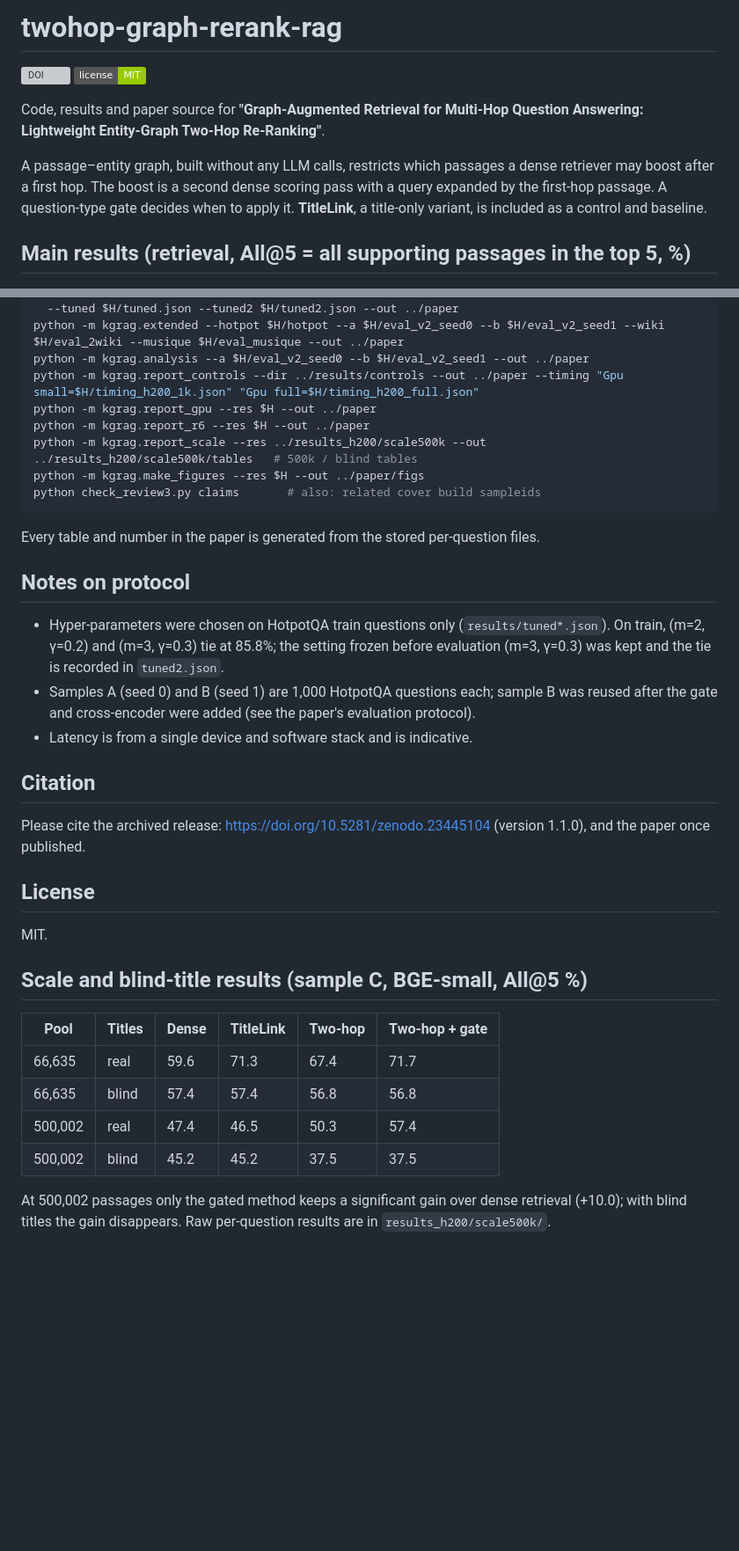
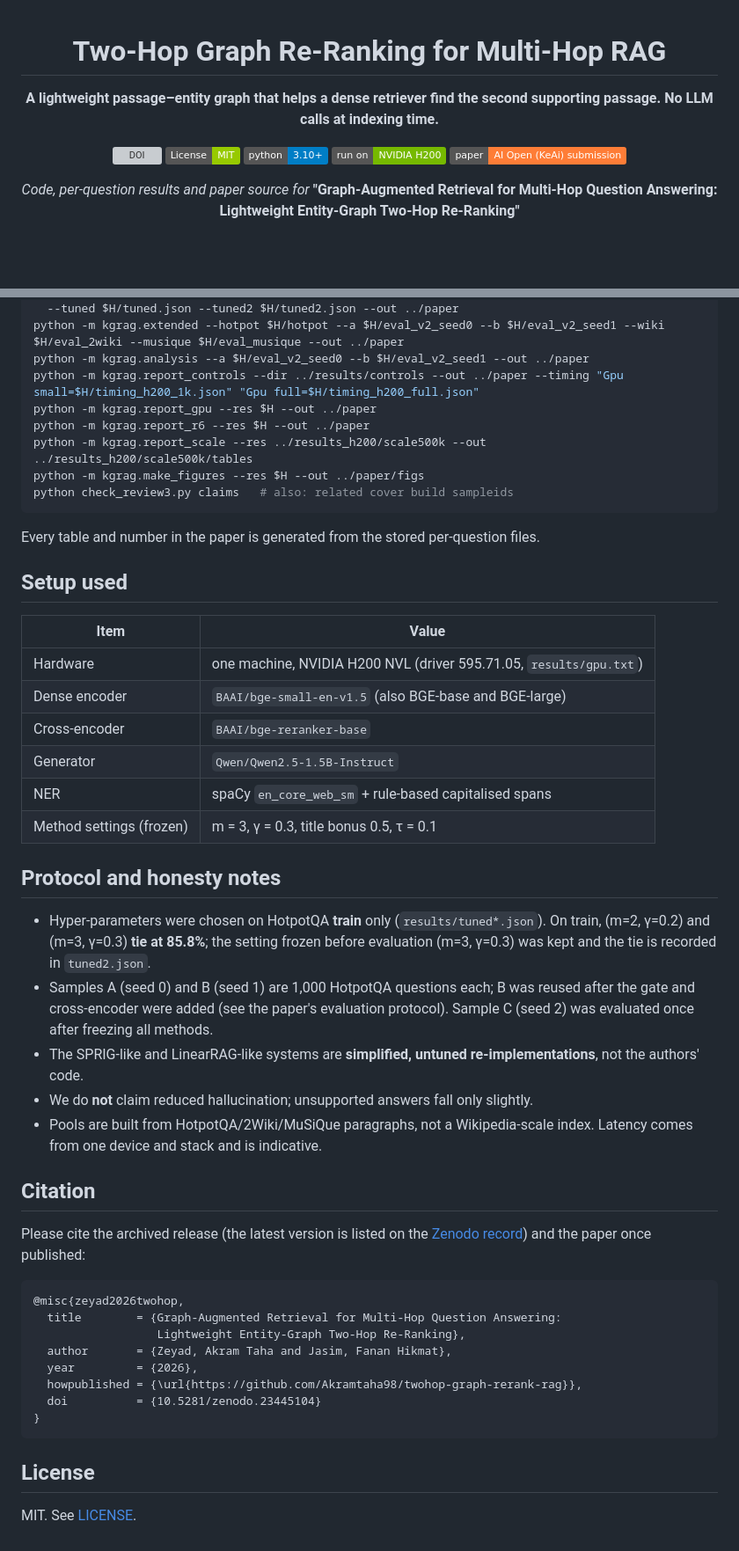
Before and after one commit to Akramtaha98/twohop-graph-rerank-rag, a Markdown page: README.md, 2 parts joined by grey strips. Shown at 88% size. Rendered like a GitHub page; folded sections open; badges without logos; blank space fills up the shorter version; grey boxes are pictures that could not be loaded.

````diff
--- a/README.md
+++ b/README.md
@@ -1,11 +1,14 @@
-# twohop-graph-rerank-rag
+<div align="center">
 
-[![DOI](https://img.shields.io/badge/DOI-10.5281%2Fzenodo.23445104-blue)](https://doi.org/10.5281/zenodo.23445104)
-[![License: MIT](https://img.shields.io/badge/license-MIT-green.svg)](LICENSE)
+# Two-Hop Graph Re-Ranking for Multi-Hop RAG
 
-Code, results and paper source for **"Graph-Augmented Retrieval for Multi-Hop Question Answering: Lightweight Entity-Graph Two-Hop Re-Ranking"**.
+**A lightweight passage–entity graph that helps a dense retriever find the second supporting passage. No LLM calls at indexing time.**
 
-A passage–entity graph, built without any LLM calls, restricts which passages a dense retriever may boost after a first hop. The boost is a second dense scoring pass with a query expanded by the first-hop passage. A question-type gate decides when to apply it. **TitleLink**, a title-only variant, is included as a control and baseline.
+[![DOI](https://zenodo.org/badge/DOI/10.5281/zenodo.23445104.svg)](https://doi.org/10.5281/zenodo.23445104)
+[![License: MIT](https://img.shields.io/badge/License-MIT-green.svg)](LICENSE)
+![Python](https://img.shields.io/badge/python-3.10%2B-blue)
+![GPU](https://img.shields.io/badge/run%20on-NVIDIA%20H200-76b900)
+![Status](https://img.shields.io/badge/paper-AI%20Open%20(KeAi)%20submission-orange)
 
-## Main results (retrieval, All@5 = all supporting passages in the top 5, %)
+*Code, per-question results and paper source for* **"Graph-Augmented Retrieval for Multi-Hop Question Answering: Lightweight Entity-Graph Two-Hop Re-Ranking"**
 
@@ -61,30 +129,49 @@ python -m kgrag.analysis --a $H/eval_v2_seed0 --b $H/eval_v2_seed1 --out ../pape
 python -m kgrag.report_controls --dir ../results/controls --out ../paper --timing "Gpu small=$H/timing_h200_1k.json" "Gpu full=$H/timing_h200_full.json"
 python -m kgrag.report_gpu --res $H --out ../paper
 python -m kgrag.report_r6 --res $H --out ../paper
-python -m kgrag.report_scale --res ../results_h200/scale500k --out ../results_h200/scale500k/tables   # 500k / blind tables
+python -m kgrag.report_scale --res ../results_h200/scale500k --out ../results_h200/scale500k/tables
 python -m kgrag.make_figures --res $H --out ../paper/figs
-python check_review3.py claims       # also: related cover build sampleids
+python check_review3.py claims   # also: related cover build sampleids
 ```
+
 Every table and number in the paper is generated from the stored per-question files.
 
-## Notes on protocol
-- Hyper-parameters were chosen on HotpotQA train questions only (`results/tuned*.json`). On train, (m=2, γ=0.2) and (m=3, γ=0.3) tie at 85.8%; the setting frozen before evaluation (m=3, γ=0.3) was kept and the tie is recorded in `tuned2.json`.
-- Samples A (seed 0) and B (seed 1) are 1,000 HotpotQA questions each; sample B was reused after the gate and cross-encoder were added (see the paper's evaluation protocol).
-- Latency is from a single device and software stack and is indicative.
+</details>
+
+## Setup used
+
+| Item | Value |
+|---|---|
+| Hardware | one machine, NVIDIA H200 NVL (driver 595.71.05, `results/gpu.txt`) |
+| Dense encoder | `BAAI/bge-small-en-v1.5` (also BGE-base and BGE-large) |
+| Cross-encoder | `BAAI/bge-reranker-base` |
+| Generator | `Qwen/Qwen2.5-1.5B-Instruct` |
+| NER | spaCy `en_core_web_sm` + rule-based capitalised spans |
+| Method settings (frozen) | m = 3, γ = 0.3, title bonus 0.5, τ = 0.1 |
+
+## Protocol and honesty notes
+
+- Hyper-parameters were chosen on HotpotQA **train** only (`results/tuned*.json`). On train, (m=2, γ=0.2) and (m=3, γ=0.3) **tie at 85.8%**; the setting frozen before evaluation (m=3, γ=0.3) was kept and the tie is recorded in `tuned2.json`.
+- Samples A (seed 0) and B (seed 1) are 1,000 HotpotQA questions each; B was reused after the gate and cross-encoder were added (see the paper's evaluation protocol). Sample C (seed 2) was evaluated once after freezing all methods.
+- The SPRIG-like and LinearRAG-like systems are **simplified, untuned re-implementations**, not the authors' code.
+- We do **not** claim reduced hallucination; unsupported answers fall only slightly.
+- Pools are built from HotpotQA/2Wiki/MuSiQue paragraphs, not a Wikipedia-scale index. Latency comes from one device and stack and is indicative.
 
 ## Citation
-Please cite the archived release: https://doi.org/10.5281/zenodo.23445104 (version 1.1.0), and the paper once published.
+
+Please cite the archived release (the latest version is listed on the [Zenodo record](https://doi.org/10.5281/zenodo.23445104)) and the paper once published:
+
+```bibtex
+@misc{zeyad2026twohop,
+  title        = {Graph-Augmented Retrieval for Multi-Hop Question Answering:
+                  Lightweight Entity-Graph Two-Hop Re-Ranking},
+  author       = {Zeyad, Akram Taha and Jasim, Fanan Hikmat},
+  year         = {2026},
+  howpublished = {\url{https://github.com/Akramtaha98/twohop-graph-rerank-rag}},
+  doi          = {10.5281/zenodo.23445104}
+}
+```
 
 ## License
-MIT.
 
-## Scale and blind-title results (sample C, BGE-small, All@5 %)
-
-| Pool | Titles | Dense | TitleLink | Two-hop | Two-hop + gate |
-|---|---|---|---|---|---|
-| 66,635 | real | 59.6 | 71.3 | 67.4 | 71.7 |
-| 66,635 | blind | 57.4 | 57.4 | 56.8 | 56.8 |
-| 500,002 | real | 47.4 | 46.5 | 50.3 | 57.4 |
-| 500,002 | blind | 45.2 | 45.2 | 37.5 | 37.5 |
-
-At 500,002 passages only the gated method keeps a significant gain over dense retrieval (+10.0); with blind titles the gain disappears. Raw per-question results are in `results_h200/scale500k/`.
+MIT. See [LICENSE](LICENSE).
````
Also changed, not shown: other parts of README.md (+91 -26 lines).
